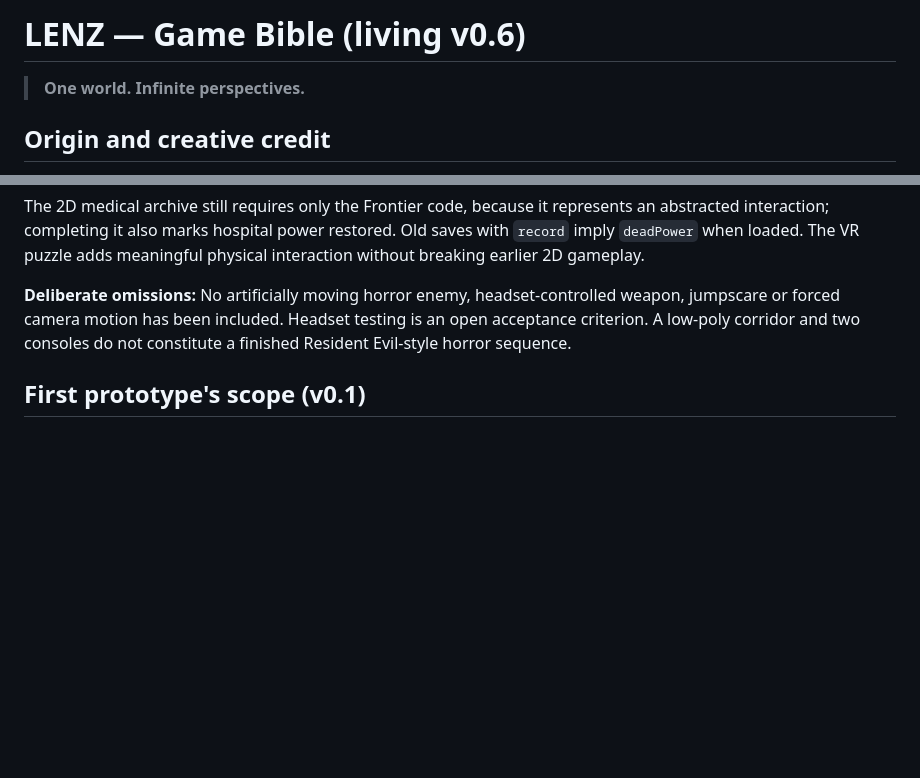
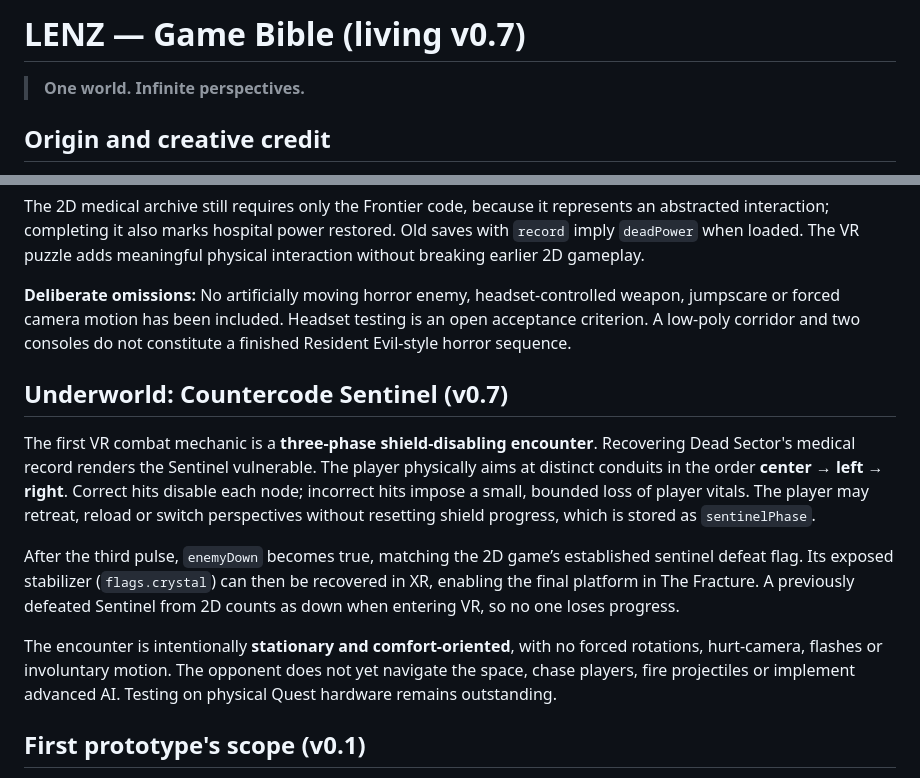
Before and after one commit to MichaelWave369/LENZ, a Markdown page: docs/GAME_BIBLE.md, 2 parts joined by grey strips. GitHub-like rendering; blank space fills up the shorter version.

Commit message:
docs: document Sentinel VR encounter, save crossovers and Quest acceptance

```diff
--- a/docs/GAME_BIBLE.md
+++ b/docs/GAME_BIBLE.md
@@ -1,4 +1,4 @@
-# LENZ — Game Bible (living v0.6)
+# LENZ — Game Bible (living v0.7)
 
 > **One world. Infinite perspectives.**
 
@@ -88,6 +88,14 @@ The 2D medical archive still requires only the Frontier code, because it represe
 
 **Deliberate omissions:** No artificially moving horror enemy, headset-controlled weapon, jumpscare or forced camera motion has been included. Headset testing is an open acceptance criterion. A low-poly corridor and two consoles do not constitute a finished Resident Evil-style horror sequence.
 
+## Underworld: Countercode Sentinel (v0.7)
+
+The first VR combat mechanic is a **three-phase shield-disabling encounter**. Recovering Dead Sector's medical record renders the Sentinel vulnerable. The player physically aims at distinct conduits in the order **center → left → right**. Correct hits disable each node; incorrect hits impose a small, bounded loss of player vitals. The player may retreat, reload or switch perspectives without resetting shield progress, which is stored as `sentinelPhase`.
+
+After the third pulse, `enemyDown` becomes true, matching the 2D game’s established sentinel defeat flag. Its exposed stabilizer (`flags.crystal`) can then be recovered in XR, enabling the final platform in The Fracture. A previously defeated Sentinel from 2D counts as down when entering VR, so no one loses progress.
+
+The encounter is intentionally **stationary and comfort-oriented**, with no forced rotations, hurt-camera, flashes or involuntary motion. The opponent does not yet navigate the space, chase players, fire projectiles or implement advanced AI. Testing on physical Quest hardware remains outstanding.
+
 ## First prototype's scope (v0.1)
 
 The root page implements **four small, visually distinct playable 2D scenes**, selectable with Q, numbered keys or on-screen controls. It persists health, recovered files, zone visitation and positions in localStorage. Exploration, an approaching horror enemy, dungeon attack and platforming are implemented as deliberately small mechanical sketches.
```
